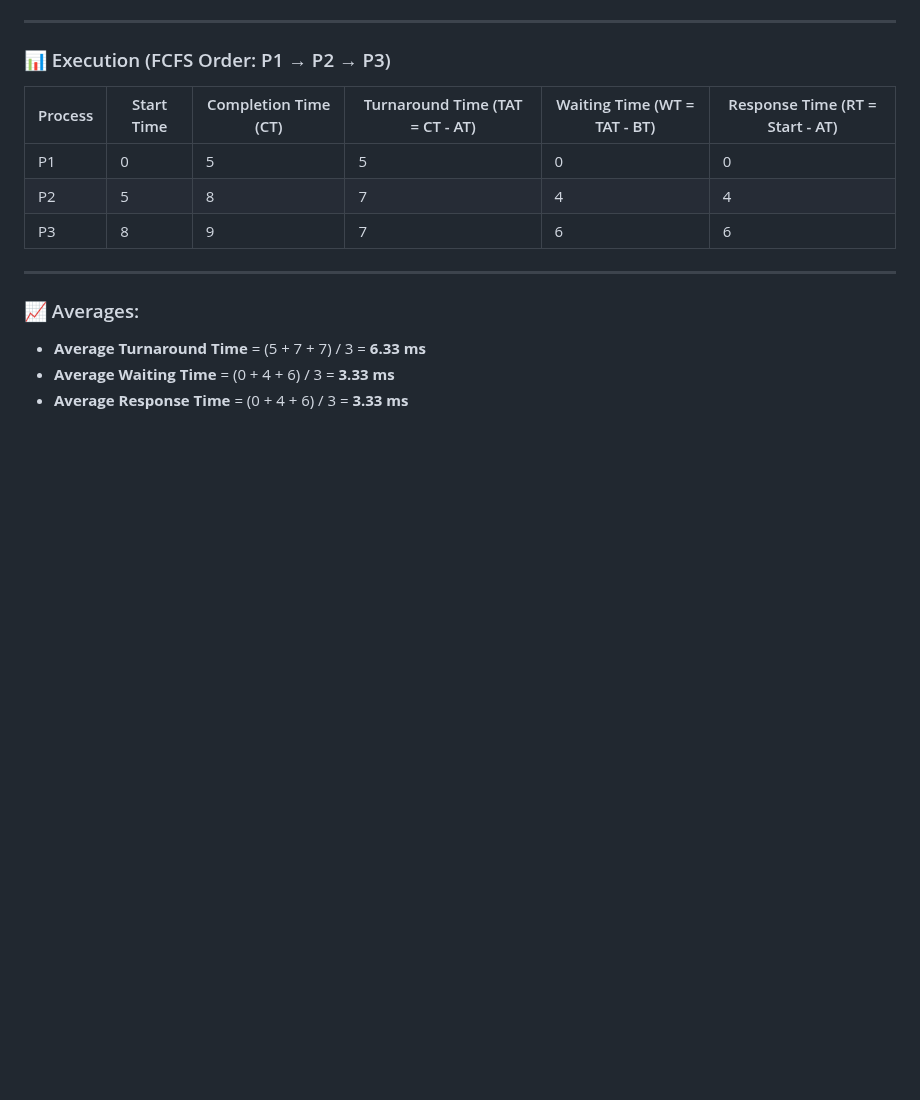
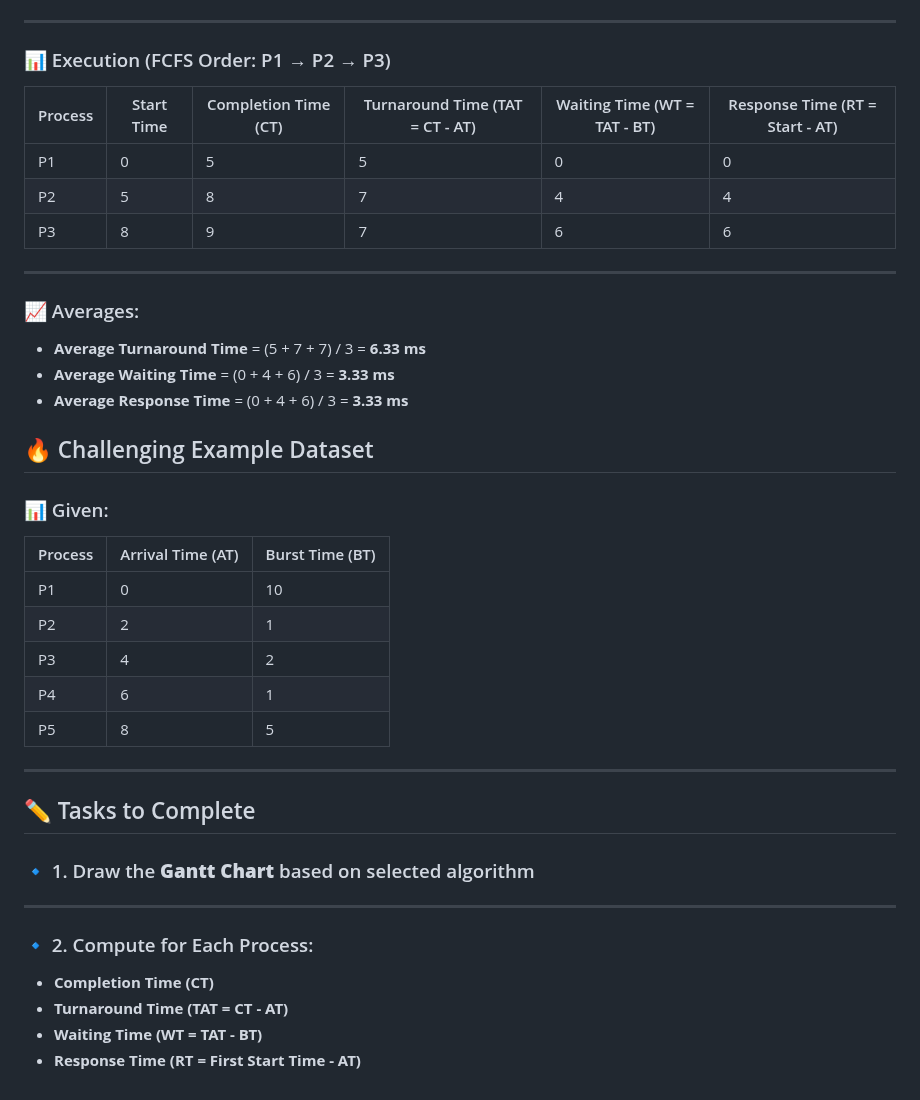
Before and after one commit to aimlresearcher/UMT, a Markdown page: Talks/Process States/01-Process Stats.md, the part around the change. Rendered like a GitHub page; blank space fills up the shorter version.

```diff
--- a/Talks/Process States/01-Process Stats.md
+++ b/Talks/Process States/01-Process Stats.md
@@ -387,3 +387,30 @@ Let’s simulate how the **Operating System** handles the execution of a C++ pro
 - **Average Turnaround Time** = (5 + 7 + 7) / 3 = **6.33 ms**
 - **Average Waiting Time** = (0 + 4 + 6) / 3 = **3.33 ms**
 - **Average Response Time** = (0 + 4 + 6) / 3 = **3.33 ms**
+
+## 🔥 Challenging Example Dataset
+
+### 📊 Given:
+
+| Process | Arrival Time (AT) | Burst Time (BT) |
+|---------|-------------------|-----------------|
+| P1      | 0                 | 10              |
+| P2      | 2                 | 1               |
+| P3      | 4                 | 2               |
+| P4      | 6                 | 1               |
+| P5      | 8                 | 5               |
+
+---
+
+## ✏️ Tasks to Complete
+
+### 🔹 1. Draw the **Gantt Chart** based on selected algorithm
+
+---
+
+### 🔹 2. Compute for Each Process:
+
+- **Completion Time (CT)**
+- **Turnaround Time (TAT = CT - AT)**
+- **Waiting Time (WT = TAT - BT)**
+- **Response Time (RT = First Start Time - AT)**
```
